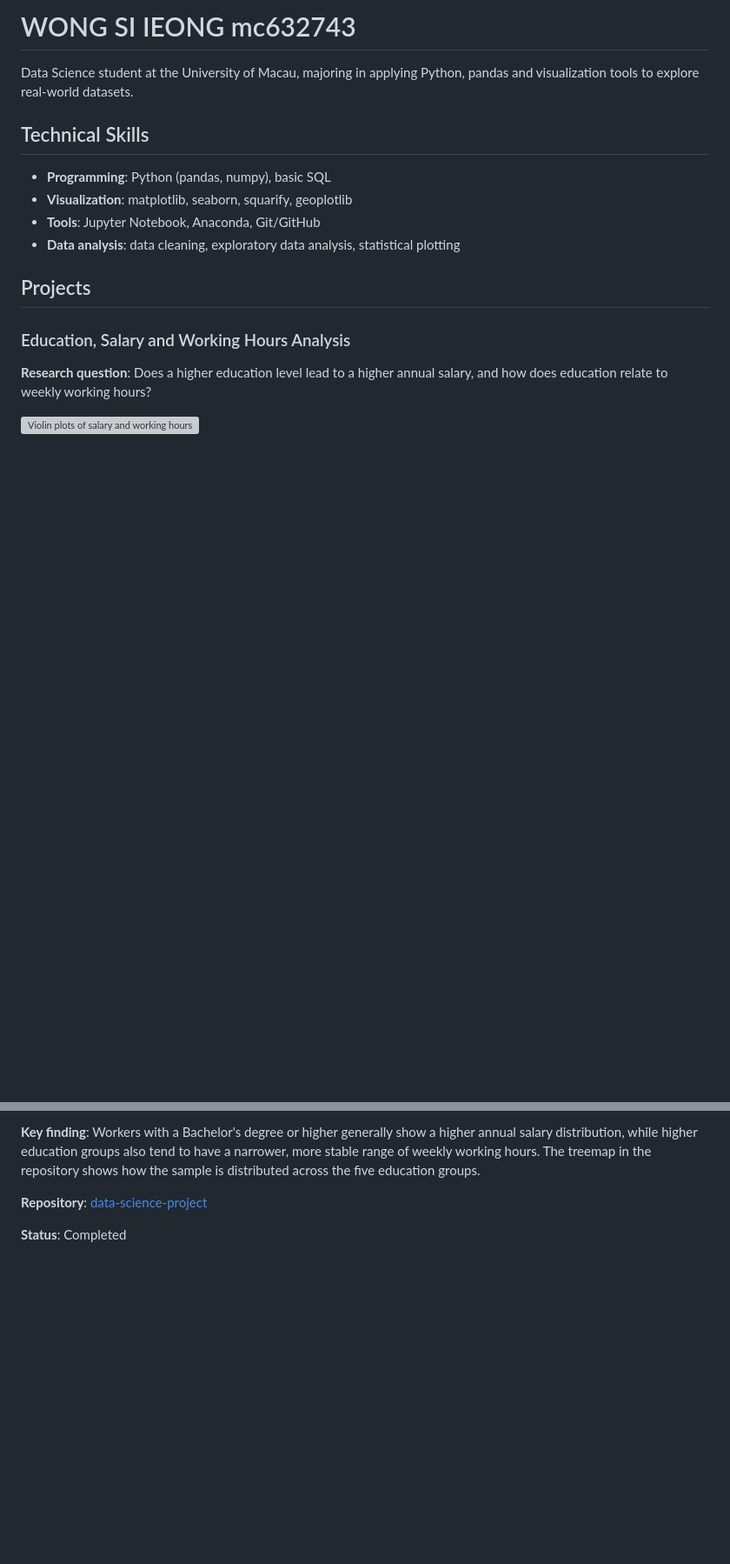
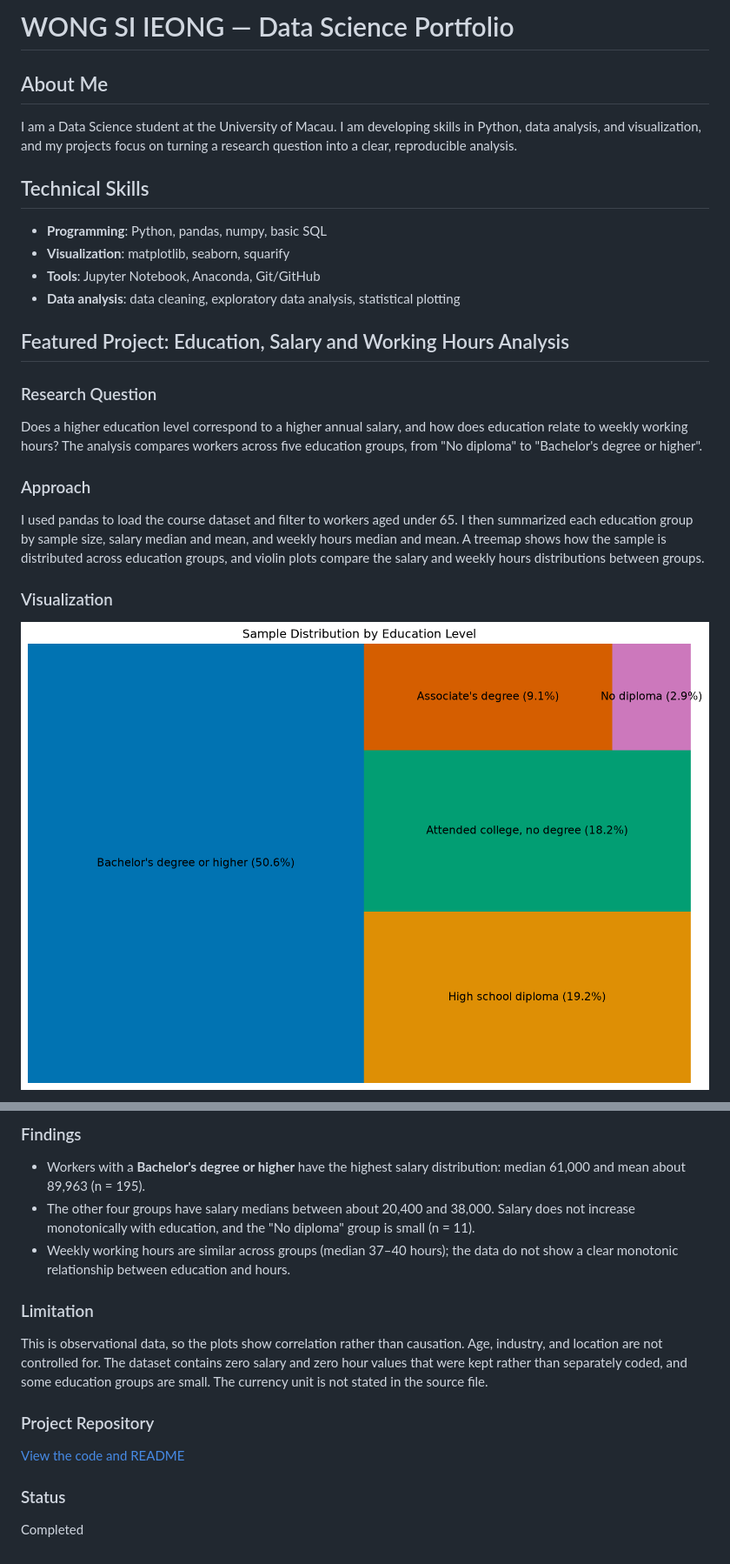
Before and after one commit to wongsiieong/data-science-portfolio, a Markdown page: index.md, 2 parts joined by grey strips. Shown at 87% size. Rendered like a GitHub page; pictures changed too: images/treemap_education.png (added); blank space fills up the shorter version; grey boxes are pictures that could not be loaded.

Commit message:
Update portfolio page: add approach and limitation sections, move figures to images folder

```diff
--- a/index.md
+++ b/index.md
@@ -1,19 +1,22 @@
-# WONG SI IEONG mc632743
+# WONG SI IEONG — Data Science Portfolio
 
-Data Science student at the University of Macau, majoring in applying Python, pandas and visualization tools to explore real-world datasets.
+## About Me
+I am a Data Science student at the University of Macau. I am developing skills in Python, data analysis, and visualization, and my projects focus on turning a research question into a clear, reproducible analysis.
 
 ## Technical Skills
-
-- **Programming**: Python (pandas, numpy), basic SQL
-- **Visualization**: matplotlib, seaborn, squarify, geoplotlib
+- **Programming**: Python, pandas, numpy, basic SQL
+- **Visualization**: matplotlib, seaborn, squarify
 - **Tools**: Jupyter Notebook, Anaconda, Git/GitHub
 - **Data analysis**: data cleaning, exploratory data analysis, statistical plotting
 
-## Projects
+## Featured Project: Education, Salary and Working Hours Analysis
 
-### Education, Salary and Working Hours Analysis
+### Research Question
+Does a higher education level correspond to a higher annual salary, and how does education relate to weekly working hours? The analysis compares workers across five education groups, from "No diploma" to "Bachelor's degree or higher".
 
-**Research question**: Does a higher education level lead to a higher annual salary, and how does education relate to weekly working hours?
+### Approach
+I used pandas to load the course dataset and filter to workers aged under 65. I then summarized each education group by sample size, salary median and mean, and weekly hours median and mean. A treemap shows how the sample is distributed across education groups, and violin plots compare the salary and weekly hours distributions between groups.
 
-![Violin plots of salary and working hours by education level](https://raw.githubusercontent.com/wongsiieong/data-science-project/main/violin_salary_hours.png)
+### Visualization
+![Treemap showing the share of each education group in the sample](images/treemap_education.png)
 
@@ -21,6 +24,14 @@ Data Science student at the University of Macau, majoring in applying Python, pa
 
-**Key finding**: Workers with a Bachelor's degree or higher generally show a higher annual salary distribution, while higher education groups also tend to have a narrower, more stable range of weekly working hours. The treemap in the repository shows how the sample is distributed across the five education groups.
+### Findings
+- Workers with a **Bachelor's degree or higher** have the highest salary distribution: median 61,000 and mean about 89,963 (n = 195).
+- The other four groups have salary medians between about 20,400 and 38,000. Salary does not increase monotonically with education, and the "No diploma" group is small (n = 11).
+- Weekly working hours are similar across groups (median 37–40 hours); the data do not show a clear monotonic relationship between education and hours.
 
-**Repository**: [data-science-project](https://github.com/wongsiieong/data-science-project)
+### Limitation
+This is observational data, so the plots show correlation rather than causation. Age, industry, and location are not controlled for. The dataset contains zero salary and zero hour values that were kept rather than separately coded, and some education groups are small. The currency unit is not stated in the source file.
 
-**Status**: Completed
+### Project Repository
+[View the code and README](https://github.com/wongsiieong/data-science-project)
+
+### Status
+Completed
```
Also changed, not shown: other parts of index.md (+1 -1 lines), images/violin_salary_hours.png (added), 1 other file.
